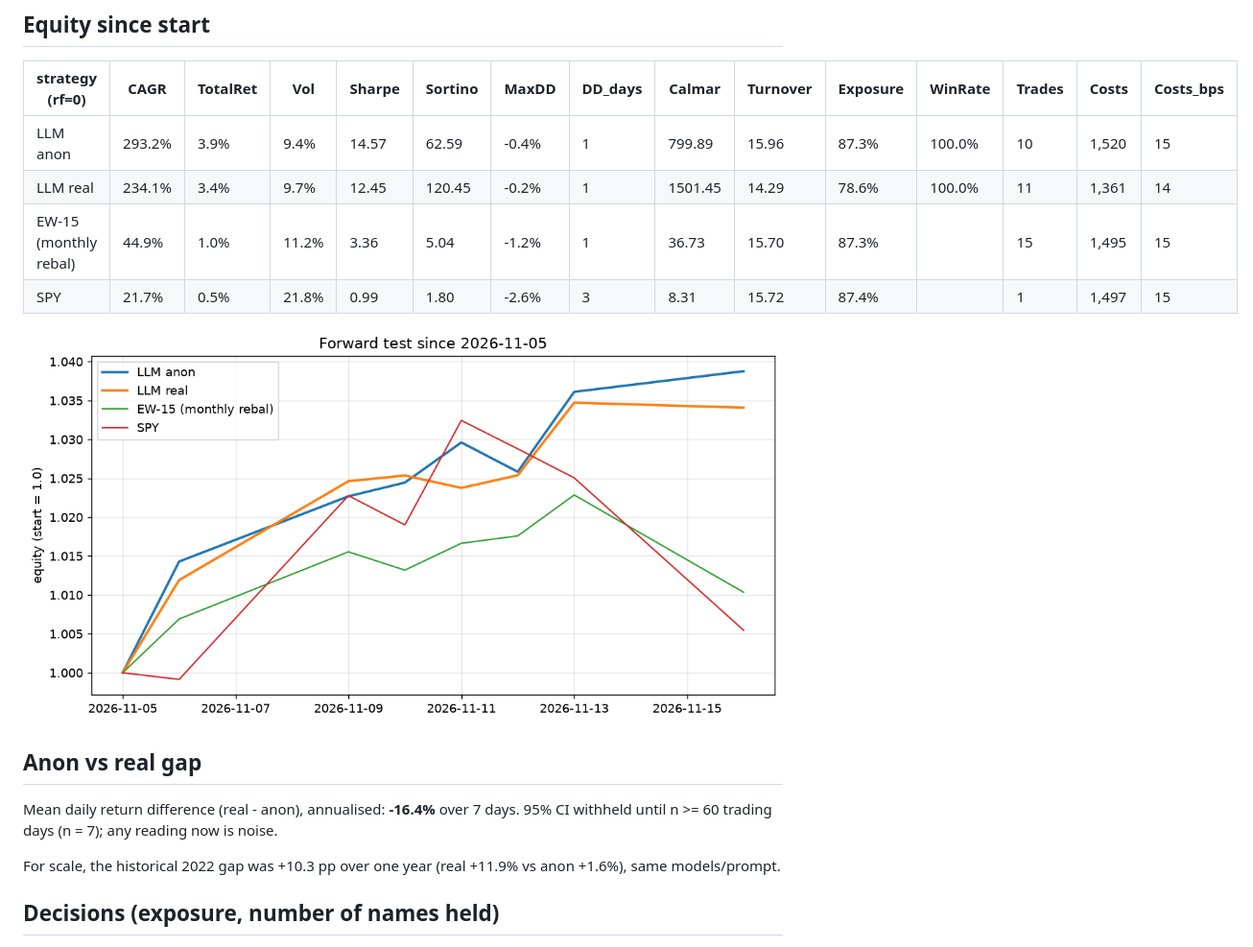
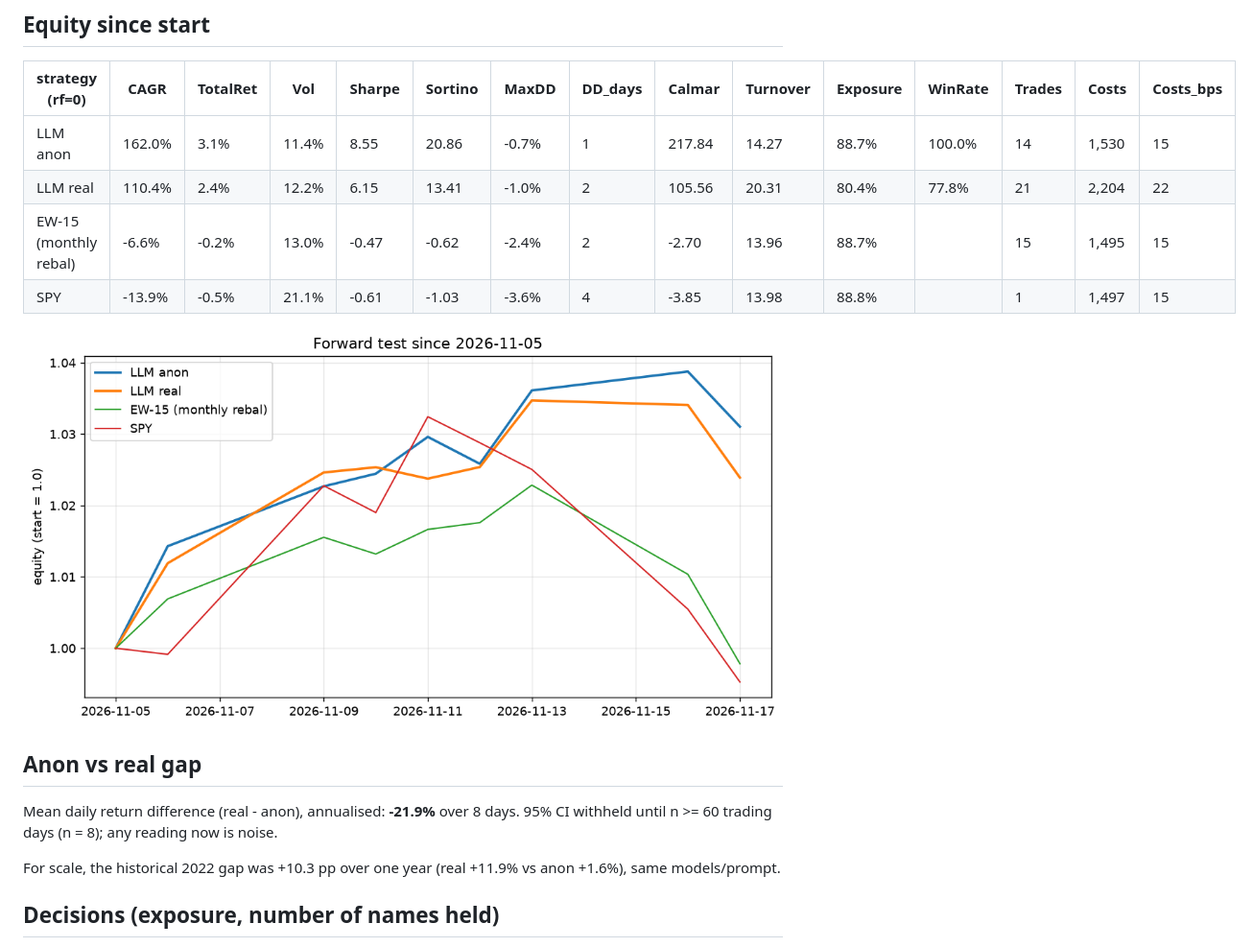
Before and after one commit to dsjwong/stockagent-backtester, a Markdown page: reports/forward.md, the part around one of its changes. Shown at 96% size. Rendered like a GitHub page; pictures changed too: reports/fig/forward.png.

Commit message:
forward: 2026-11-18 daily run (decisions, bars, report)

```diff
--- a/reports/forward.md
+++ b/reports/forward.md
@@ -26,17 +26,17 @@ Bars: 2026-11-05 .. 2026-11-16 (8); decisions: 3 anon / 3 real; model id actuall
 
 | strategy (rf=0) | CAGR | TotalRet | Vol | Sharpe | Sortino | MaxDD | DD_days | Calmar | Turnover | Exposure | WinRate | Trades | Costs | Costs_bps |
 |---|---|---|---|---|---|---|---|---|---|---|---|---|---|---|
-| LLM anon | 293.2% | 3.9% | 9.4% | 14.57 | 62.59 | -0.4% | 1 | 799.89 | 15.96 | 87.3% | 100.0% | 10 | 1,520 | 15 |
-| LLM real | 234.1% | 3.4% | 9.7% | 12.45 | 120.45 | -0.2% | 1 | 1501.45 | 14.29 | 78.6% | 100.0% | 11 | 1,361 | 14 |
-| EW-15 (monthly rebal) | 44.9% | 1.0% | 11.2% | 3.36 | 5.04 | -1.2% | 1 | 36.73 | 15.70 | 87.3% |  | 15 | 1,495 | 15 |
-| SPY | 21.7% | 0.5% | 21.8% | 0.99 | 1.80 | -2.6% | 3 | 8.31 | 15.72 | 87.4% |  | 1 | 1,497 | 15 |
+| LLM anon | 162.0% | 3.1% | 11.4% | 8.55 | 20.86 | -0.7% | 1 | 217.84 | 14.27 | 88.7% | 100.0% | 14 | 1,530 | 15 |
+| LLM real | 110.4% | 2.4% | 12.2% | 6.15 | 13.41 | -1.0% | 2 | 105.56 | 20.31 | 80.4% | 77.8% | 21 | 2,204 | 22 |
+| EW-15 (monthly rebal) | -6.6% | -0.2% | 13.0% | -0.47 | -0.62 | -2.4% | 2 | -2.70 | 13.96 | 88.7% |  | 15 | 1,495 | 15 |
+| SPY | -13.9% | -0.5% | 21.1% | -0.61 | -1.03 | -3.6% | 4 | -3.85 | 13.98 | 88.8% |  | 1 | 1,497 | 15 |
 
 ![forward equity](fig/forward.png)
 
 ## Anon vs real gap
 
-Mean daily return difference (real - anon), annualised: **-16.4%** over 7 days.
-95% CI withheld until n >= 60 trading days (n = 7); any reading now is noise.
+Mean daily return difference (real - anon), annualised: **-21.9%** over 8 days.
+95% CI withheld until n >= 60 trading days (n = 8); any reading now is noise.
 
 For scale, the historical 2022 gap was +10.3 pp over one year (real +11.9% vs anon +1.6%), same models/prompt.
 
```
Also changed, not shown: other parts of reports/forward.md (+1 -1 lines), 16 other files.
